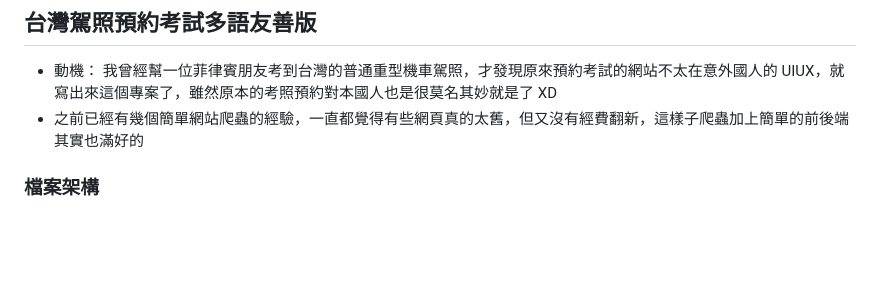
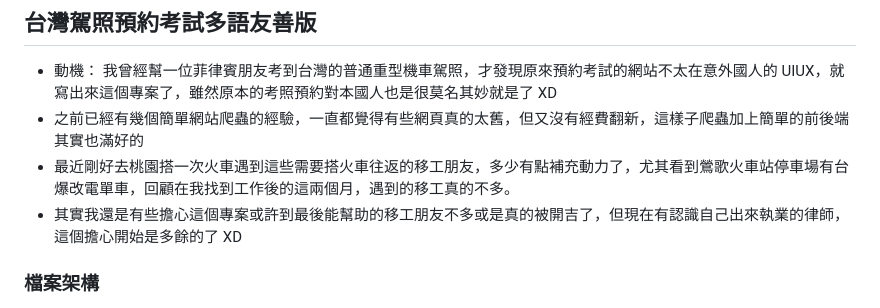
Before and after one commit to jiamingla/mvdis_i18n, a Markdown page: README.md, the part around the change. Drawn GitHub-style; blank space fills up the shorter version.

Commit message:
docs: update readme

```diff
--- a/README.md
+++ b/README.md
@@ -4,6 +4,8 @@
 
 -   動機： 我曾經幫一位菲律賓朋友考到台灣的普通重型機車駕照，才發現原來預約考試的網站不太在意外國人的 UIUX，就寫出來這個專案了，雖然原本的考照預約對本國人也是很莫名其妙就是了 XD
 -   之前已經有幾個簡單網站爬蟲的經驗，一直都覺得有些網頁真的太舊，但又沒有經費翻新，這樣子爬蟲加上簡單的前後端其實也滿好的
+-   最近剛好去桃園搭一次火車遇到這些需要搭火車往返的移工朋友，多少有點補充動力了，尤其看到鶯歌火車站停車場有台爆改電單車，回顧在我找到工作後的這兩個月，遇到的移工真的不多。
+-   其實我還是有些擔心這個專案或許到最後能幫助的移工朋友不多或是真的被開吉了，但現在有認識自己出來執業的律師，這個擔心開始是多餘的了 XD
 
 ### 檔案架構
 
```
